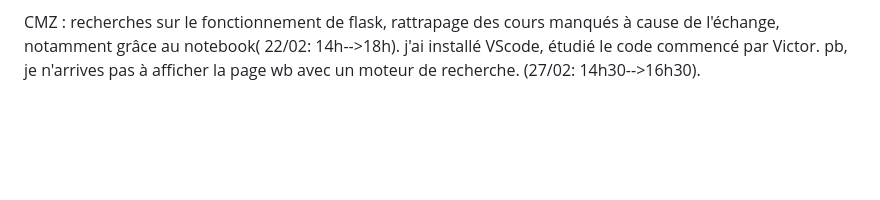
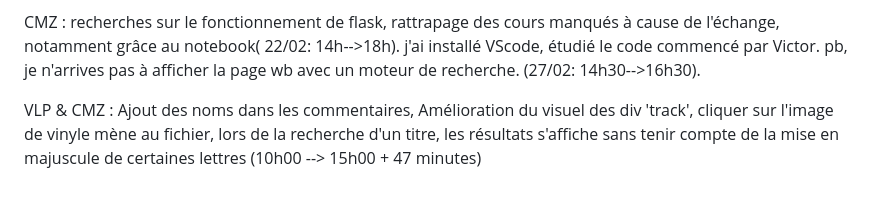
Before and after one commit to usernameVICisnotavailable/NSI_Projet-f-vrier, a Markdown page: README.md, the part around the change. GitHub-like rendering; blank space fills up the shorter version.

```diff
--- a/README.md
+++ b/README.md
@@ -35,3 +35,5 @@ VLP : Premiers pas avec le serveur en flask : tests et appropriation du notebook
 
 CMZ : recherches sur le fonctionnement de flask, rattrapage des cours manqués à cause de l'échange, notamment grâce au notebook( 22/02: 14h-->18h).
 j'ai installé VScode, étudié le code commencé par Victor. pb, je n'arrives pas à afficher la page wb avec un moteur de recherche. (27/02: 14h30-->16h30).
+
+VLP & CMZ : Ajout des noms dans les commentaires, Amélioration du visuel des div 'track', cliquer sur l'image de vinyle mène au fichier, lors de la recherche d'un titre, les résultats s'affiche sans tenir compte de la mise en majuscule de certaines lettres (10h00 --> 15h00 + 47 minutes)
```
